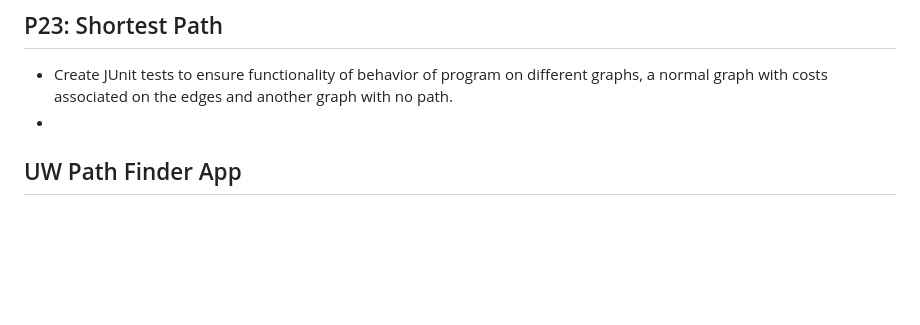
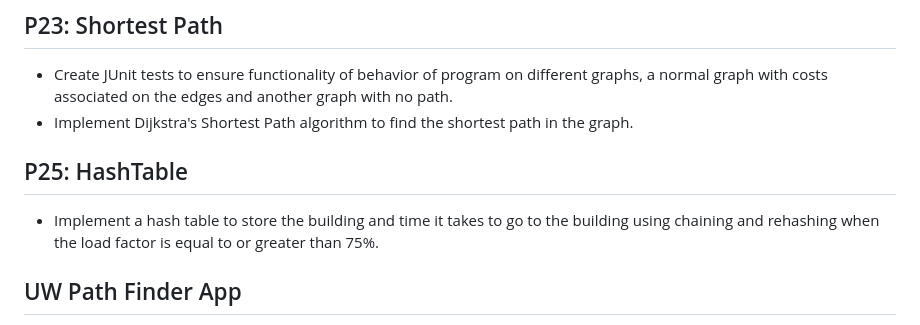
Before and after one commit to annaw38/previousProjects, a Markdown page: CS400: Programming III/README.md, the part around the change. Drawn GitHub-style; blank space fills up the shorter version.

```diff
--- a/CS400: Programming III/README.md
+++ b/CS400: Programming III/README.md
@@ -68,7 +68,11 @@ loaded from a local file that the user specifies.
 
 ## P23: Shortest Path
 - Create JUnit tests to ensure functionality of behavior of program on different graphs, a normal graph with costs associated on the edges and another graph with no path.
--
+- Implement Dijkstra's Shortest Path algorithm to find the shortest path in the graph.
+
+## P25: HashTable
+- Implement a hash table to store the building and time it takes to go to the building using chaining and rehashing when the load factor is equal to or greater than 75%.
+
 ## UW Path Finder App
 This app enables users to find the shortest path (shortest walking time) between two buildings on the UW-Madison campus. The app utilizes
 Dijkstra's shortest path algorithm to find the connections in a graph that contains buildings on (and close to) campus
```
